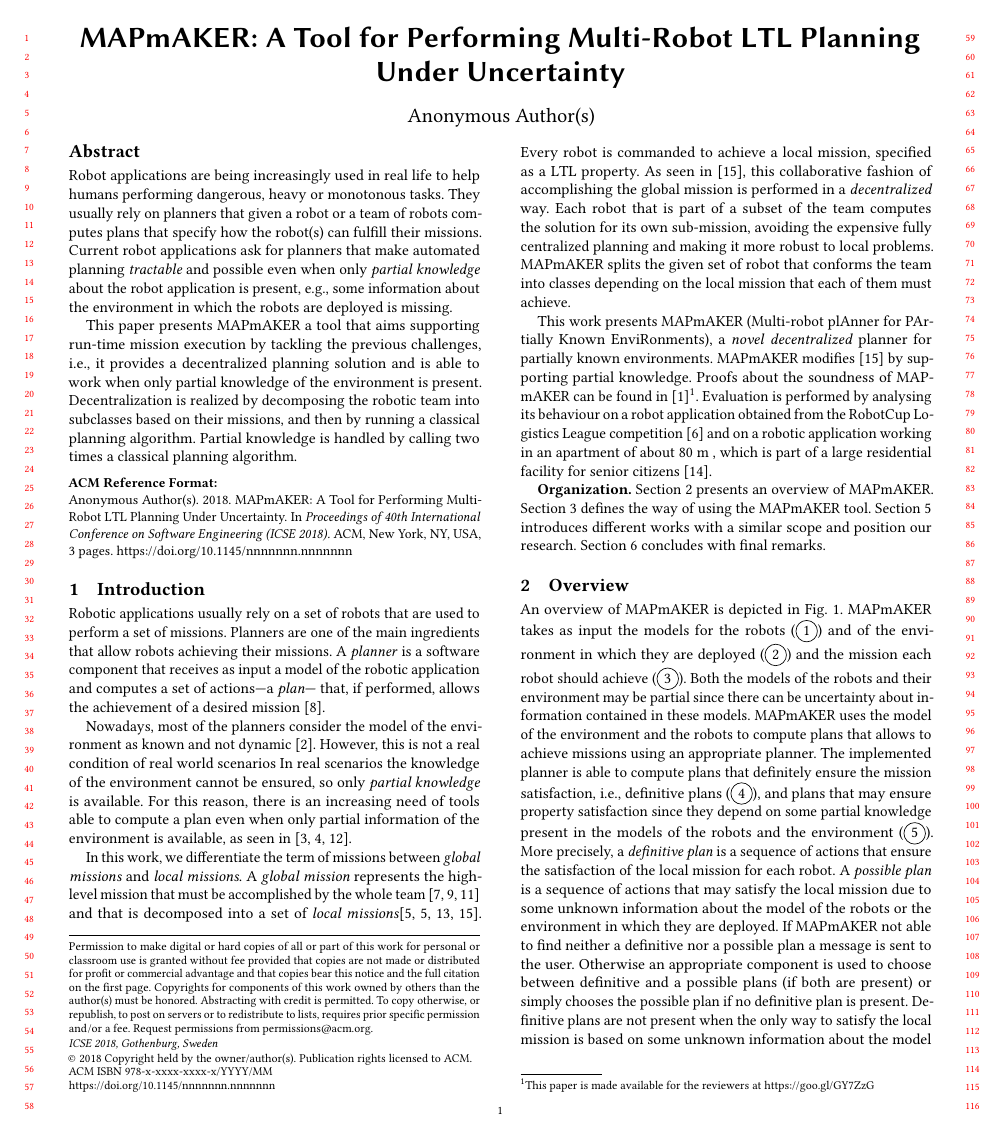
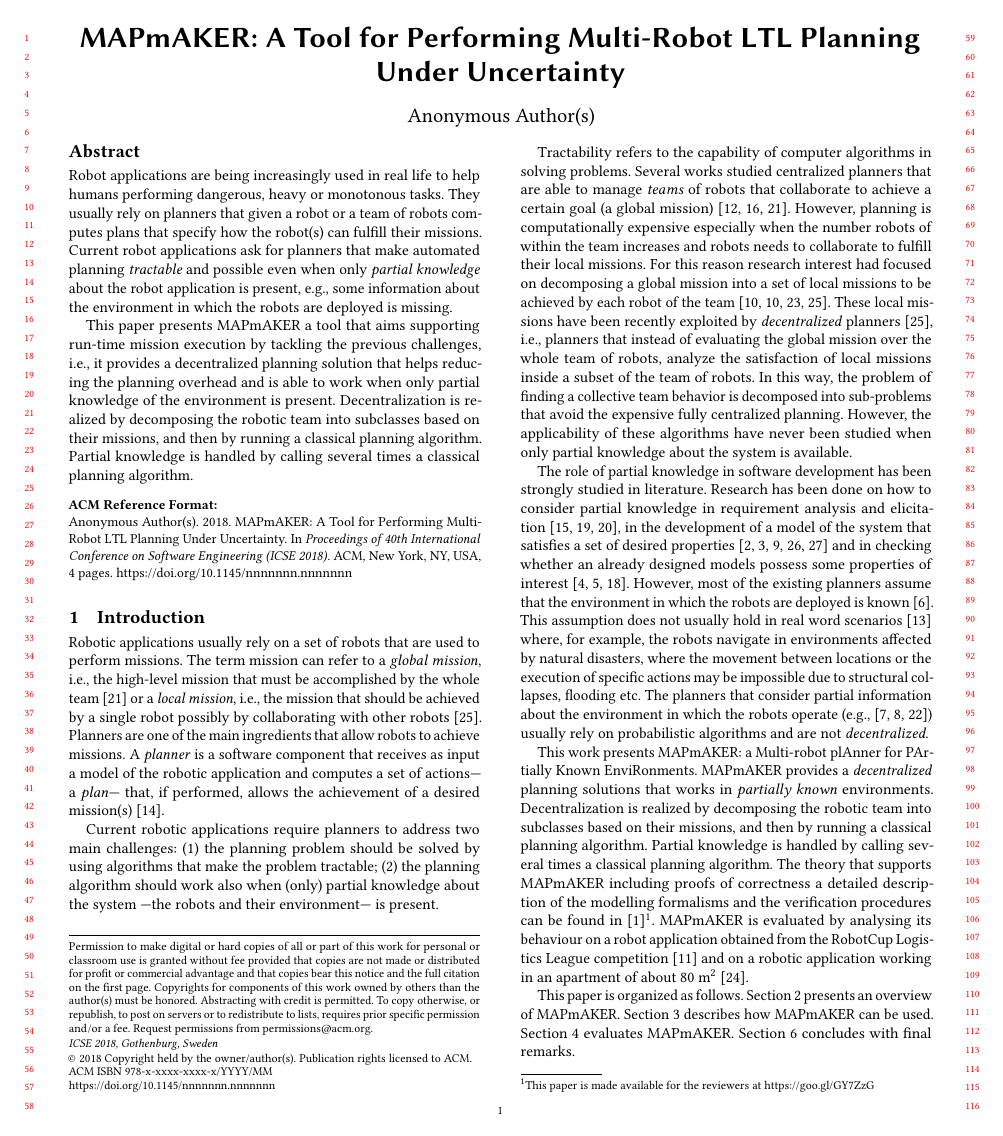
Before and after one commit to SergioGarG/2019RoSE_MAPmAKER, a LaTeX paper (icse.tex, which reads Sections/introduction.tex): page 1 of 3 before the commit and page 1 of 4 after it. Compiled offline with pdfLaTeX.

Commit message:
updates the intro

```diff
--- a/Sections/introduction.tex
+++ b/Sections/introduction.tex
@@ -1,28 +1,55 @@
-Robotic applications usually rely on a set of robots that are used to perform a set of missions.
-Planners are one of the main ingredients that allow robots achieving their missions.
-A \emph{planner} is  a software component that receives as input a model of the robotic application and computes  a set of actions---a \emph{plan}--- that, if performed, allows the achievement of a desired mission~\cite{latombe2012robot}.
+Robotic applications usually rely on a set of robots that are used to perform missions.
+The term mission can refer to a \emph{global mission}, i.e., the high-level mission that must be accomplished by the whole team~\cite{quottrup2004multi} or a \emph{local mission}, i.e., the mission that should be achieved by a single robot possibly by collaborating with other robots~\cite{tumova2016multi}.
+%Every robot is commanded to achieve a local mission, specified as a LTL property.
+Planners are one of the main ingredients that allow robots to achieve  missions.
+A \emph{planner} is  a software component that receives as input a model of the robotic application and computes  a set of actions---a \emph{plan}--- that, if performed, allows the achievement of a desired mission(s)~\cite{latombe2012robot}.
 %Each
 
-Nowadays, most of the planners consider the model of the environment as known and not dynamic~\cite{7139412}.
-However, this is not a real condition of real world scenarios
-In real scenarios the knowledge of the environment cannot be ensured, so only \emph{partial knowledge} is available.
-For this reason, there is an increasing need of tools able to compute a plan even when only partial information of the environment is available, as seen in \cite{roy2006planning,du2012robot,diaz2001exploring}.
+Current robotic applications require planners to address two main challenges:
+\begin{enumerate*}
+\item the planning problem should be solved by using algorithms that make the problem tractable;
+\item the planning algorithm should work also when (only) partial knowledge about the system ---the robots and their environment--- is present.
+\end{enumerate*}
 
-In this work, we differentiate the term of missions between \emph{global missions} and \emph{local missions}.
-A \emph{global mission} represents the high-level mission that must be accomplished by the whole team \cite{kloetzer2011multi,loizou2005automated,quottrup2004multi} and that is decomposed into a set of \emph{local missions}\cite{schillinger2016decomposition,guo2015multi,guo2015multi,tumova2016multi}.
-Every robot is commanded to achieve a local mission, specified as a LTL property.
-As seen in \cite{tumova2016multi}, this collaborative fashion of accomplishing the global mission is performed in a \emph{decentralized} way.
-Each robot that is part of a subset of the team computes the solution for its own sub-mission, avoiding the expensive fully centralized planning and making it more robust to local problems.
-\toolName\ splits the given set of robot that conforms the team into classes depending on the local mission that each of them must achieve.
+Tractability refers to the capability of computer algorithms in solving problems.
+Several works studied centralized planners that are able to manage \emph{teams} of robots that collaborate to achieve a certain goal (a global mission)~\cite{kloetzer2011multi,loizou2005automated,quottrup2004multi}.
+However, planning is computationally expensive especially when the number robots of within the team increases and robots needs to collaborate to fulfill their local missions.
+For this reason research interest had focused on decomposing a global mission into a set of local missions to be achieved by each robot of the team~\cite{schillinger2016decomposition,guo2015multi,guo2015multi,tumova2016multi}.
+These local missions have been recently exploited by \emph{decentralized} planners~\cite{tumova2016multi}, i.e., planners that instead of evaluating the global mission over the whole team of robots, analyze the satisfaction of local missions inside a subset of the team of robots.
+In this way, the problem of finding a collective team behavior is decomposed into sub-problems that avoid the expensive fully centralized planning.
+However, the applicability of these algorithms have never been studied when only partial knowledge about the system is available.
 
-This work presents  \toolName\ (Multi-robot plAnner for PArtially Known EnviRonments), a \emph{novel} \emph{decentralized} planner for partially known environments.
-\toolName\ modifies~\cite{tumova2016multi} by supporting partial knowledge.
-Proofs about the soundness of \toolName\ can be found in~\cite{mapmaker17}\footnote{This paper is made available for the reviewers   at  \url{https://goo.gl/GY7ZzG}}.
-Evaluation is performed by analysing its behaviour on a robot application obtained from the RobotCup Logistics League competition~\cite{karrasrobocup} and on a robotic application working in an apartment of about 80 m , which is part of
-a large residential facility for senior citizens~\cite{map}.
+The role of partial knowledge in software development has been strongly studied in literature.
+Research has been done on how to consider partial knowledge in requirement analysis and elicitation~\cite{menghi2017integrating,menghi2017cover,letier2008deriving}, in the development of a model of the system that satisfies a set of desired properties~\cite{uchitel2009synthesis,uchitel2013supporting,famelis2012partial,albarghouthi2012under,Bernasconi2017} and in checking   whether an  already designed models possess some properties of interest~\cite{menghi2016dealing,bruns1999model,chechik2004multi}.
+However, most of the existing planners assume that the environment in which the robots are deployed is known~\cite{7139412}.
+This assumption does not usually hold in real word scenarios~\cite{lahijanian2016iterative}  where, for example,  the robots navigate in environments affected by natural disasters, where the movement between locations or the execution of specific actions may be impossible due to structural collapses, flooding etc.
+The planners that consider  partial information about the environment in which the robots operate (e.g.,~\cite{roy2006planning,du2012robot,diaz2001exploring}) usually rely on probabilistic algorithms and are not  \emph{decentralized}.
+%However, %to the best of our knowledge,
+%literature considering \emph{decentralized} planners %have not been applied when
+%with only partial knowledge about the robot application and temporal logic goals
+%is rather limited \cite{guo2015multi}.
 
-\textbf{Organization.}
+%Nowadays, most of the planners consider the model of the environment as known and not dynamic~\cite{7139412}.
+%However, this is not a real condition of real world scenarios
+%In real scenarios the knowledge of the environment cannot be ensured, so only \emph{partial knowledge} is available.
+%For this reason, there is an increasing need of tools able to compute a plan even when only partial information of the environment is available, as seen in \cite{roy2006planning,du2012robot,diaz2001exploring}.
+
+
+%As seen in \cite{tumova2016multi}, this collaborative fashion of accomplishing the global mission is performed in a \emph{decentralized} way.
+%Each robot that is part of a subset of the team computes the solution for its own sub-mission, avoiding the expensive %fully centralized planning and making it more robust to local problems.
+%\toolName\ splits the given set of robot that conforms the team into classes depending on the local mission that each of them must achieve.
+
+This work presents  \toolName: a Multi-robot plAnner for PArtially Known EnviRonments.
+ \toolName\ provides a  \emph{decentralized} planning solutions that works in \emph{partially known} environments.
+%\toolName\ modifies~\cite{tumova2016multi} by supporting partial knowledge.
+ Decentralization is realized by decomposing the robotic team into subclasses based on their missions, and then by running a classical planning algorithm.
+Partial knowledge is handled by calling several times  a classical planning algorithm.
+The theory that supports \toolName\ including proofs of correctness a detailed description of the modelling formalisms and the verification procedures can be found in~\cite{mapmaker17}\footnote{This paper is made available for the reviewers   at  \url{https://goo.gl/GY7ZzG}}.
+\toolName\ is evaluated by analysing its behaviour on a robot application obtained from the RobotCup Logistics League competition~\cite{karrasrobocup} and on a robotic application working in an apartment of about 80 m$^2$~\cite{map}.
+%, which is part ofa large residential facility for senior citizens.
+
+This paper is organized as follows.
 Section~\ref{sec:approach} presents an overview of \toolName.
-Section~\ref{sec:tool} defines the way of using the \toolName\ tool.
-Section~\ref{sec:related} introduces different works with a similar scope and position our research.
+Section~\ref{sec:tool} describes how  \toolName\ can be used.
+Section~\ref{sec:evaluation} evaluates  \toolName.
 Section~\ref{sec:conclusion} concludes with final remarks.
--- a/icse.tex
+++ b/icse.tex
@@ -263,9 +263,9 @@ Robot applications are being increasingly used in real life to  help humans perf
 They usually rely on planners that given a robot or a team of robots computes plans that specify how the robot(s) can fulfill their missions.
 Current robot applications  ask for planners that make automated planning \emph{tractable}  and possible even when only \emph{partial knowledge} about the robot application is present, e.g., some information about the environment in which the robots are deployed is missing.
 
-This paper presents \toolName\ a tool that aims supporting run-time mission execution by tackling the previous challenges, i.e., it provides a decentralized planning solution and  is able to work when only partial knowledge of the environment is present.
+This paper presents \toolName\ a tool that aims supporting run-time mission execution by tackling the previous challenges, i.e., it provides a decentralized planning solution that helps reducing the planning overhead and  is able to work when only partial knowledge of the environment is present.
  Decentralization is realized by decomposing the robotic team into subclasses based on their missions, and then by running a classical planning algorithm.
-Partial knowledge is handled by calling two times  a classical planning algorithm.
+Partial knowledge is handled by calling several times  a classical planning algorithm.
 \end{abstract}
 
 %
```
Also changed, not shown: Sections/approach.tex (+1 -1 lines), sigproc.bib (+15 -0 lines), icse.tex (1 more changed lines).
